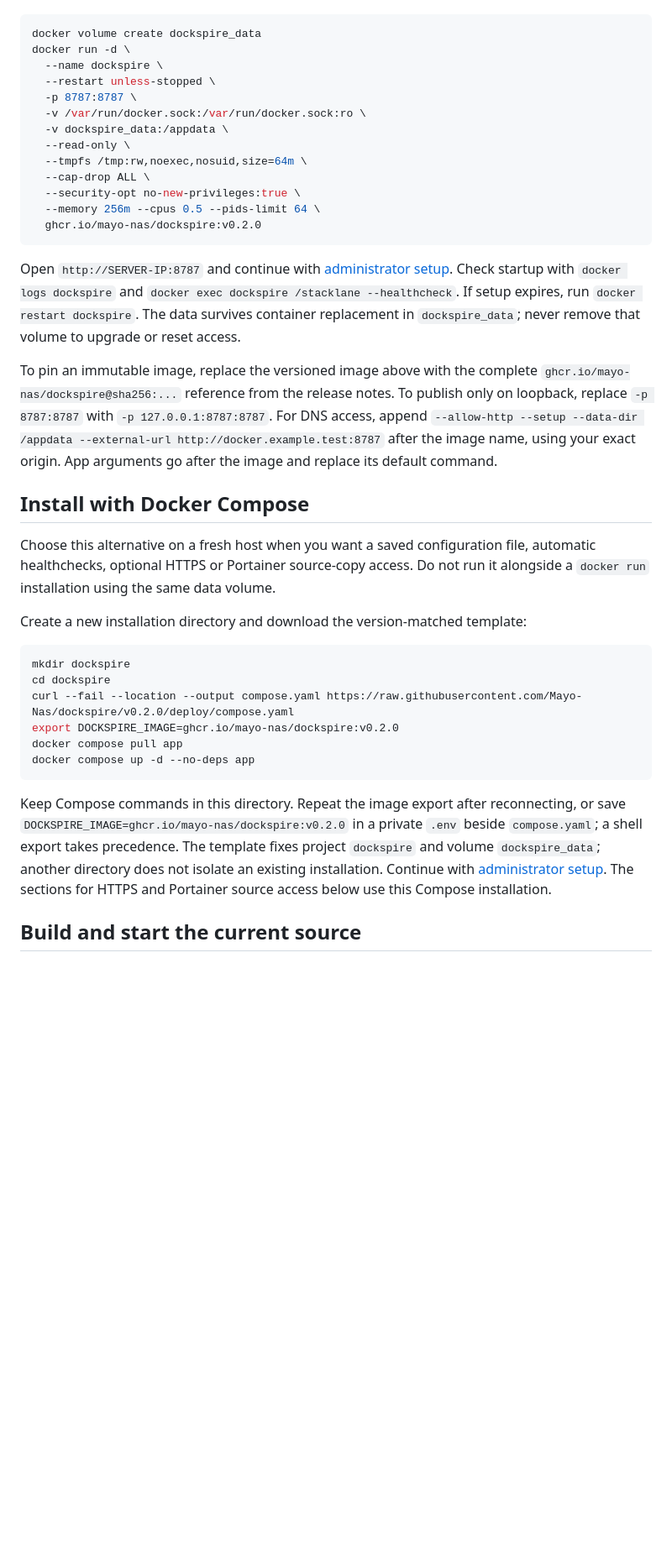
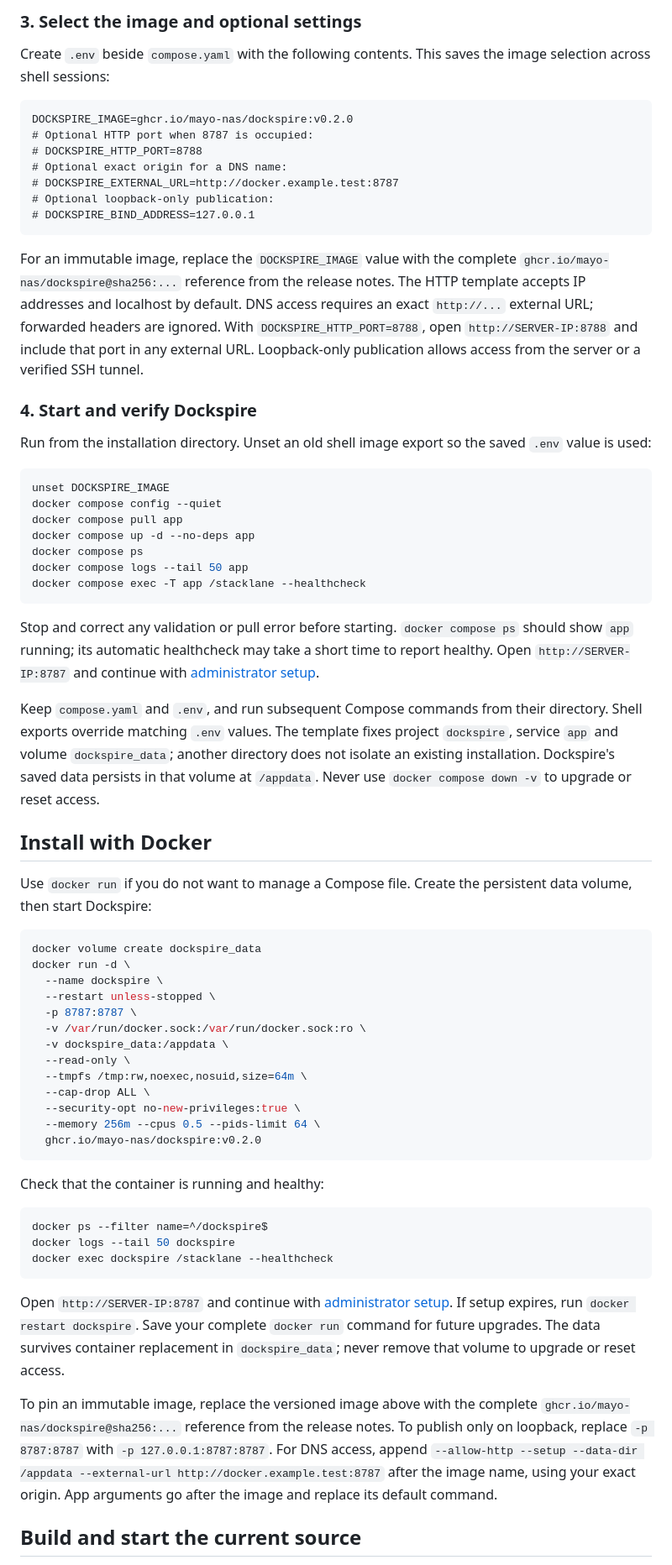
Before and after one commit to Mayo-Nas/dockspire, a Markdown page: docs/INSTALL.md, the part around one of its changes. Shown at 84% size. Drawn GitHub-style; blank space fills up the shorter version.

````diff
--- a/docs/INSTALL.md
+++ b/docs/INSTALL.md
@@ -14,3 +71,40 @@ Repository and package visibility are independent. A public package permits anon
+### 3. Select the image and optional settings
+
+Create `.env` beside `compose.yaml` with the following contents. This saves the image selection across shell sessions:
+
+```dotenv
+DOCKSPIRE_IMAGE=ghcr.io/mayo-nas/dockspire:v0.2.0
+# Optional HTTP port when 8787 is occupied:
+# DOCKSPIRE_HTTP_PORT=8788
+# Optional exact origin for a DNS name:
+# DOCKSPIRE_EXTERNAL_URL=http://docker.example.test:8787
+# Optional loopback-only publication:
+# DOCKSPIRE_BIND_ADDRESS=127.0.0.1
+```
+
+For an immutable image, replace the `DOCKSPIRE_IMAGE` value with the complete `ghcr.io/mayo-nas/dockspire@sha256:...` reference from the release notes. The HTTP template accepts IP addresses and localhost by default. DNS access requires an exact `http://...` external URL; forwarded headers are ignored. With `DOCKSPIRE_HTTP_PORT=8788`, open `http://SERVER-IP:8788` and include that port in any external URL. Loopback-only publication allows access from the server or a verified SSH tunnel.
+
+### 4. Start and verify Dockspire
+
+Run from the installation directory. Unset an old shell image export so the saved `.env` value is used:
+
+```sh
+unset DOCKSPIRE_IMAGE
+docker compose config --quiet
+docker compose pull app
+docker compose up -d --no-deps app
+docker compose ps
+docker compose logs --tail 50 app
+docker compose exec -T app /stacklane --healthcheck
+```
+
+Stop and correct any validation or pull error before starting. `docker compose ps` should show `app` running; its automatic healthcheck may take a short time to report healthy. Open `http://SERVER-IP:8787` and continue with [administrator setup](#create-the-administrator).
+
+Keep `compose.yaml` and `.env`, and run subsequent Compose commands from their directory. Shell exports override matching `.env` values. The template fixes project `dockspire`, service `app` and volume `dockspire_data`; another directory does not isolate an existing installation. Dockspire's saved data persists in that volume at `/appdata`. Never use `docker compose down -v` to upgrade or reset access.
+
+## Install with Docker
+
+Use `docker run` if you do not want to manage a Compose file. Create the persistent data volume, then start Dockspire:
 
 ```sh
 docker volume create dockspire_data
@@ -28,26 +122,17 @@ docker run -d \
   ghcr.io/mayo-nas/dockspire:v0.2.0
 ```
 
-Open `http://SERVER-IP:8787` and continue with [administrator setup](#create-the-administrator). Check startup with `docker logs dockspire` and `docker exec dockspire /stacklane --healthcheck`. If setup expires, run `docker restart dockspire`. The data survives container replacement in `dockspire_data`; never remove that volume to upgrade or reset access.
+Check that the container is running and healthy:
+
+```sh
+docker ps --filter name=^/dockspire$
+docker logs --tail 50 dockspire
+docker exec dockspire /stacklane --healthcheck
+```
+
+Open `http://SERVER-IP:8787` and continue with [administrator setup](#create-the-administrator). If setup expires, run `docker restart dockspire`. Save your complete `docker run` command for future upgrades. The data survives container replacement in `dockspire_data`; never remove that volume to upgrade or reset access.
 
 To pin an immutable image, replace the versioned image above with the complete `ghcr.io/mayo-nas/dockspire@sha256:...` reference from the release notes. To publish only on loopback, replace `-p 8787:8787` with `-p 127.0.0.1:8787:8787`. For DNS access, append `--allow-http --setup --data-dir /appdata --external-url http://docker.example.test:8787` after the image name, using your exact origin. App arguments go after the image and replace its default command.
-
-## Install with Docker Compose
-
-Choose this alternative on a fresh host when you want a saved configuration file, automatic healthchecks, optional HTTPS or Portainer source-copy access. Do not run it alongside a `docker run` installation using the same data volume.
-
-Create a new installation directory and download the version-matched template:
-
-```sh
-mkdir dockspire
-cd dockspire
-curl --fail --location --output compose.yaml https://raw.githubusercontent.com/Mayo-Nas/dockspire/v0.2.0/deploy/compose.yaml
-export DOCKSPIRE_IMAGE=ghcr.io/mayo-nas/dockspire:v0.2.0
-docker compose pull app
-docker compose up -d --no-deps app
-```
-
-Keep Compose commands in this directory. Repeat the image export after reconnecting, or save `DOCKSPIRE_IMAGE=ghcr.io/mayo-nas/dockspire:v0.2.0` in a private `.env` beside `compose.yaml`; a shell export takes precedence. The template fixes project `dockspire` and volume `dockspire_data`; another directory does not isolate an existing installation. Continue with [administrator setup](#create-the-administrator). The sections for HTTPS and Portainer source access below use this Compose installation.
 
 ## Build and start the current source
 
````
Also changed, not shown: other parts of docs/INSTALL.md (+62 -5 lines), README.md (+41 -4 lines), docs/DEVELOPMENT.md (+1 -1 lines).
